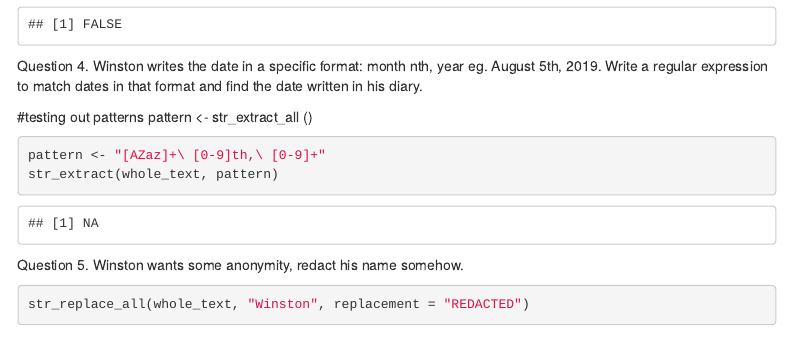
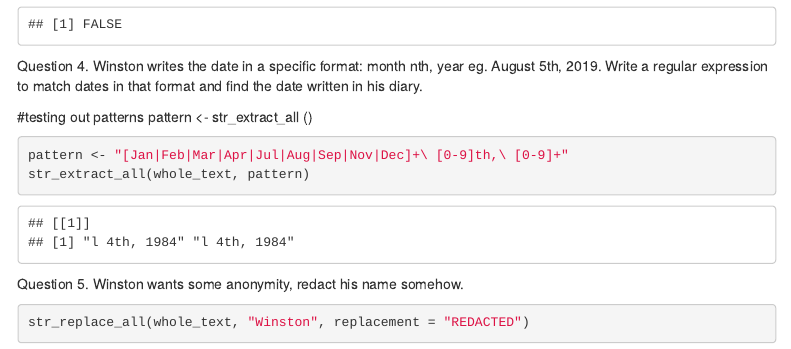
Before and after one commit to Coelacanth19/codeclan_homework_MarkAntFojas, an R Markdown document (week2/Day2/week2_day2/Week2_day2_homework.Rmd): the page in a window 1100 px wide, from 9100 px down. Rendered offline with R 4.5, knitr and Pandoc, with nearby package versions; a font, style sheet, LaTeX package, included part or bibliography that could not be used is replaced or left out; menus at the side of the page are left out.

Commit message:
date issues
still working on date

````diff
--- a/week2/Day2/week2_day2/Week2_day2_homework.Rmd
+++ b/week2/Day2/week2_day2/Week2_day2_homework.Rmd
@@ -160,8 +160,8 @@ Winston writes the date in a specific format: month nth, year eg. August 5th, 20
 pattern <-
 str_extract_all ()
 ```{r}
-pattern <- "[AZaz]+\ [0-9]th,\ [0-9]+"
-str_extract(whole_text, pattern)
+pattern <- "[Jan|Feb|Mar|Apr|Jul|Aug|Sep|Nov|Dec]+\ [0-9]th,\ [0-9]+"
+str_extract_all(whole_text, pattern)
 ```
 
 Question 5.
````
